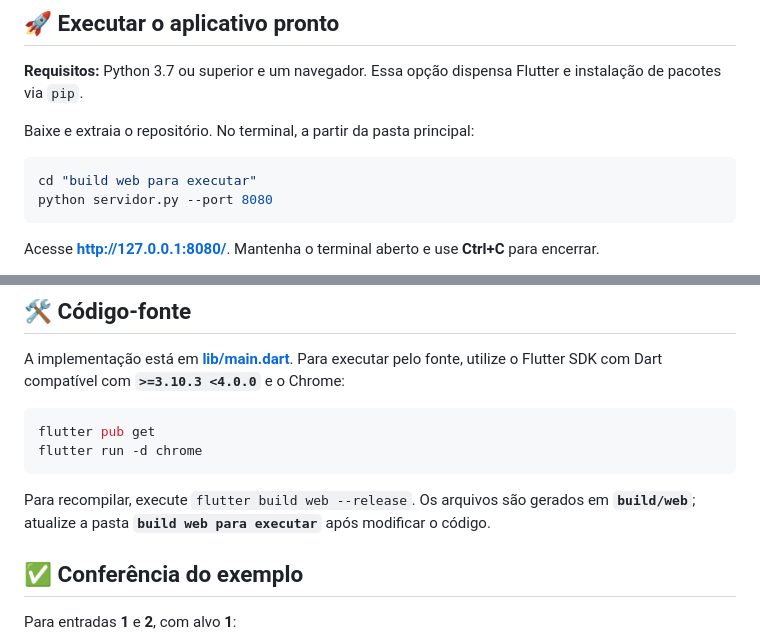
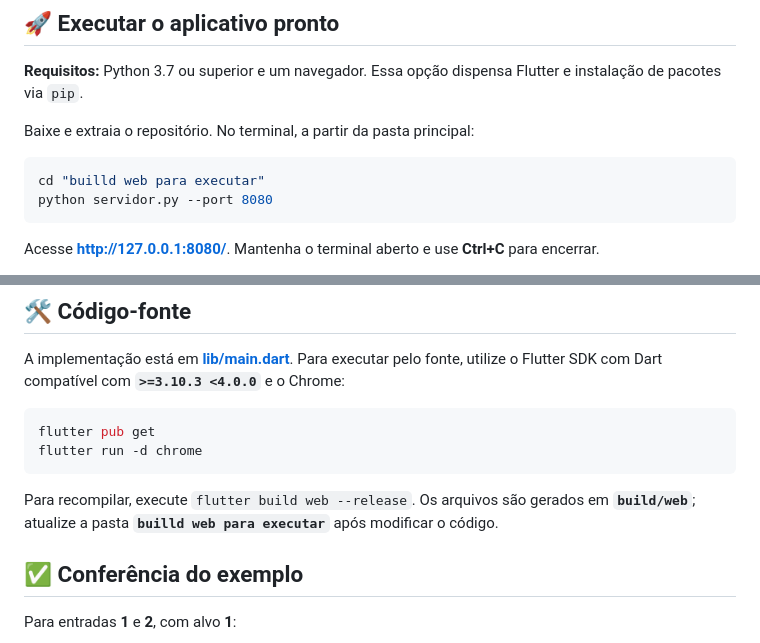
Before and after one commit to Tarcyo/Ilustracao-forward-propagation-e-o-backpropagation, a Markdown page: README.md, 2 parts joined by grey strips. Drawn GitHub-style.

````diff
--- a/README.md
+++ b/README.md
@@ -50,7 +50,7 @@ O alvo é calculado automaticamente. A navegação revisita as etapas registrada
 Baixe e extraia o repositório. No terminal, a partir da pasta principal:
 
 ```powershell
-cd "build web para executar"
+cd "builld web para executar"
 python servidor.py --port 8080
 ```
 
@@ -67,7 +67,7 @@ flutter pub get
 flutter run -d chrome
 ```
 
-Para recompilar, execute `flutter build web --release`. Os arquivos são gerados em **`build/web`**; atualize a pasta **`build web para executar`** após modificar o código.
+Para recompilar, execute `flutter build web --release`. Os arquivos são gerados em **`build/web`**; atualize a pasta **`builld web para executar`** após modificar o código.
 
 ## ✅ Conferência do exemplo
 
````
